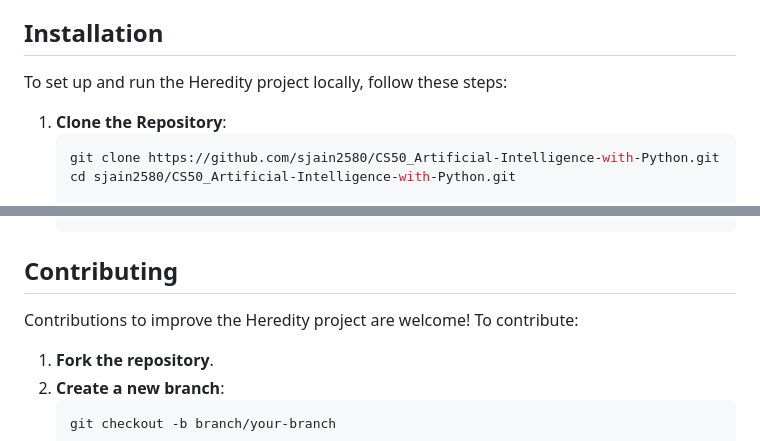
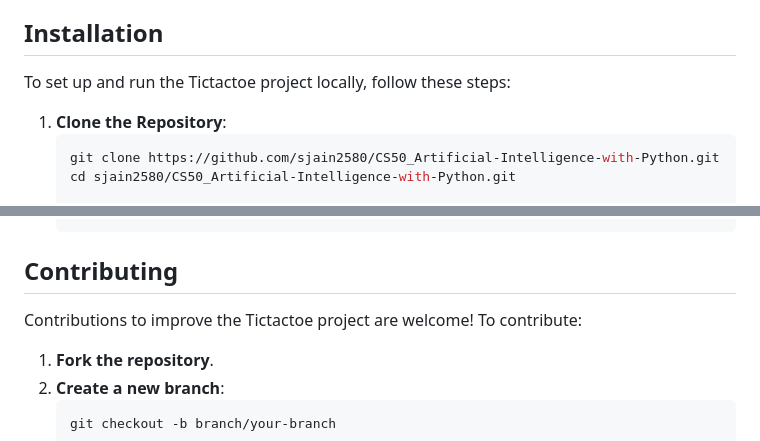
Before and after one commit to sjain2580/CS50_Artificial-Intelligence-with-Python, a Markdown page: docs/README.md, 2 parts joined by grey strips. Drawn GitHub-style.

````diff
--- a/docs/README.md
+++ b/docs/README.md
@@ -53,7 +53,7 @@ A simple text-based interface is usually sufficient to display the board and tak
 - **Repository**: https://github.com/sjain2580/CS50_Artificial-Intelligence-with-Python/tree/tictactoe-project
 ## Installation
 
-To set up and run the Heredity project locally, follow these steps:
+To set up and run the Tictactoe project locally, follow these steps:
 
 1. **Clone the Repository**:
    ```bash
@@ -76,7 +76,7 @@ To set up and run the Heredity project locally, follow these steps:
 
 
 ## Contributing
-Contributions to improve the Heredity project are welcome! To contribute:
+Contributions to improve the Tictactoe project are welcome! To contribute:
 
 1. **Fork the repository**.
 2. **Create a new branch**:
````
